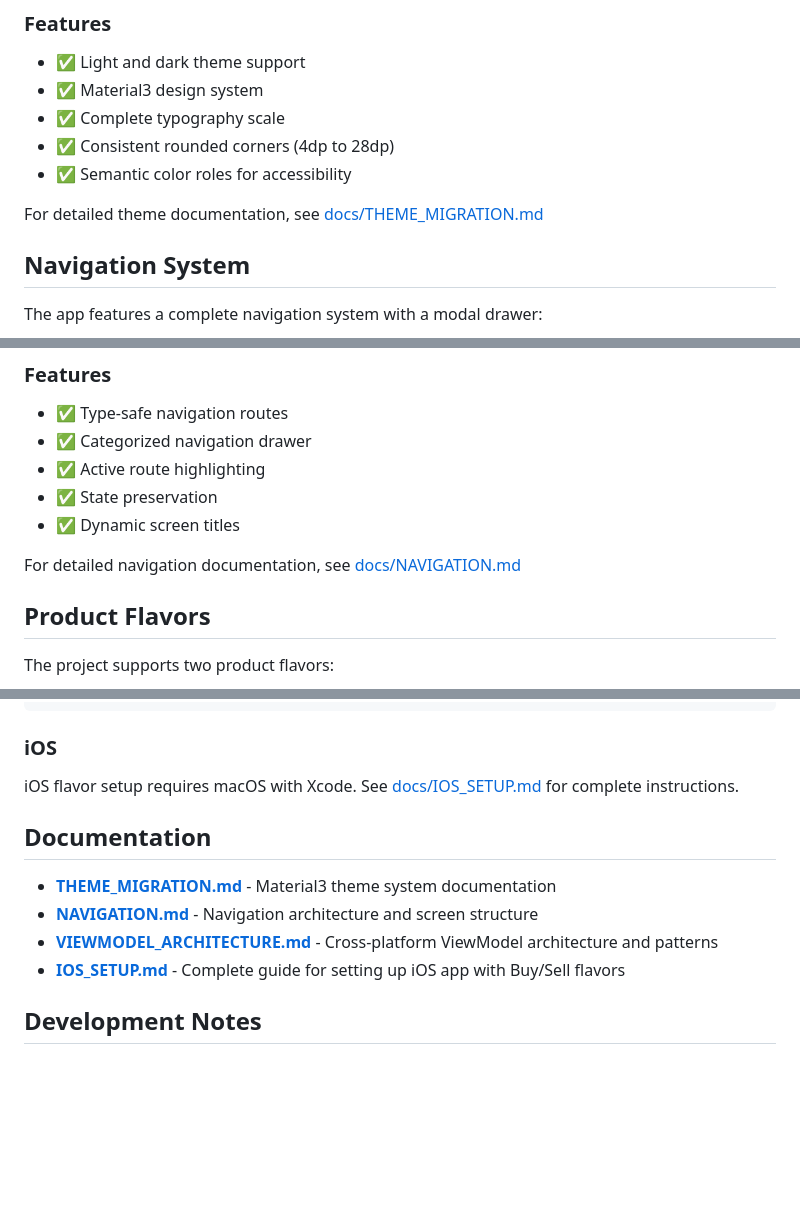
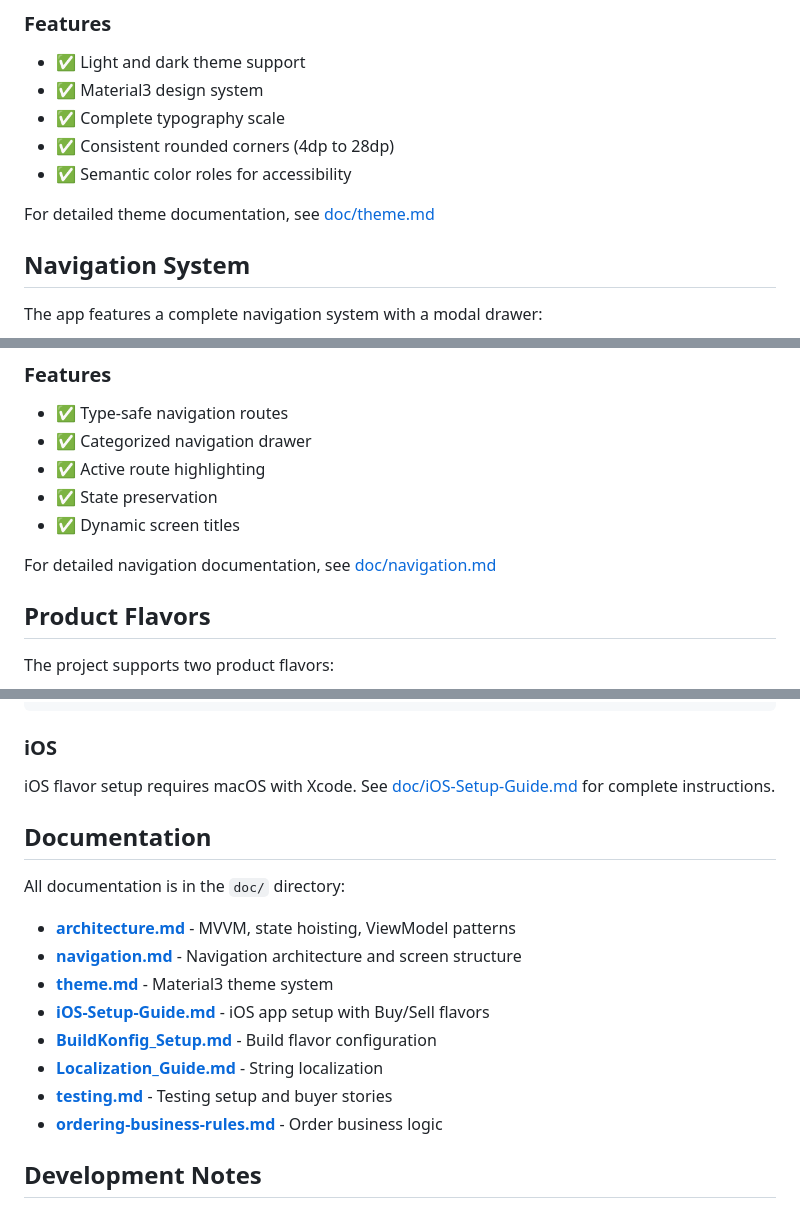
Before and after one commit to leiter/newverse, a Markdown page: README.md, 3 parts joined by grey strips. GitHub-like rendering; blank space fills up the shorter version.

Commit message:
docs: Fix README links to point to doc/ directory
Updated all documentation links from old docs/ to doc/:
- docs/THEME_MIGRATION.md -> doc/theme.md
- docs/NAVIGATION.md -> doc/navigation.md
- docs/VIEWMODEL_ARCHITECTURE.md -> doc/architecture.md
- docs/IOS_SETUP.md -> doc/iOS-Setup-Guide.md

Added more useful doc links to Documentation section.

🤖 Generated with [Claude Code](https://claude.com/claude-code)

Co-Authored-By: Claude Opus 4.5 <noreply@anthropic.com>

````diff
--- a/README.md
+++ b/README.md
@@ -135,7 +135,7 @@ The project uses a comprehensive Material3 theme system migrated from the Univer
 - ✅ Consistent rounded corners (4dp to 28dp)
 - ✅ Semantic color roles for accessibility
 
-For detailed theme documentation, see [docs/THEME_MIGRATION.md](docs/THEME_MIGRATION.md)
+For detailed theme documentation, see [doc/theme.md](doc/theme.md)
 
 ## Navigation System
 
@@ -153,7 +153,7 @@ The app features a complete navigation system with a modal drawer:
 - ✅ State preservation
 - ✅ Dynamic screen titles
 
-For detailed navigation documentation, see [docs/NAVIGATION.md](docs/NAVIGATION.md)
+For detailed navigation documentation, see [doc/navigation.md](doc/navigation.md)
 
 ## Product Flavors
 
@@ -170,14 +170,20 @@ Build commands:
 ```
 
 ### iOS
-iOS flavor setup requires macOS with Xcode. See [docs/IOS_SETUP.md](docs/IOS_SETUP.md) for complete instructions.
+iOS flavor setup requires macOS with Xcode. See [doc/iOS-Setup-Guide.md](doc/iOS-Setup-Guide.md) for complete instructions.
 
 ## Documentation
 
-- **[THEME_MIGRATION.md](docs/THEME_MIGRATION.md)** - Material3 theme system documentation
-- **[NAVIGATION.md](docs/NAVIGATION.md)** - Navigation architecture and screen structure
-- **[VIEWMODEL_ARCHITECTURE.md](docs/VIEWMODEL_ARCHITECTURE.md)** - Cross-platform ViewModel architecture and patterns
-- **[IOS_SETUP.md](docs/IOS_SETUP.md)** - Complete guide for setting up iOS app with Buy/Sell flavors
+All documentation is in the `doc/` directory:
+
+- **[architecture.md](doc/architecture.md)** - MVVM, state hoisting, ViewModel patterns
+- **[navigation.md](doc/navigation.md)** - Navigation architecture and screen structure
+- **[theme.md](doc/theme.md)** - Material3 theme system
+- **[iOS-Setup-Guide.md](doc/iOS-Setup-Guide.md)** - iOS app setup with Buy/Sell flavors
+- **[BuildKonfig_Setup.md](doc/BuildKonfig_Setup.md)** - Build flavor configuration
+- **[Localization_Guide.md](doc/Localization_Guide.md)** - String localization
+- **[testing.md](doc/testing.md)** - Testing setup and buyer stories
+- **[ordering-business-rules.md](doc/ordering-business-rules.md)** - Order business logic
 
 ## Development Notes
 
````
